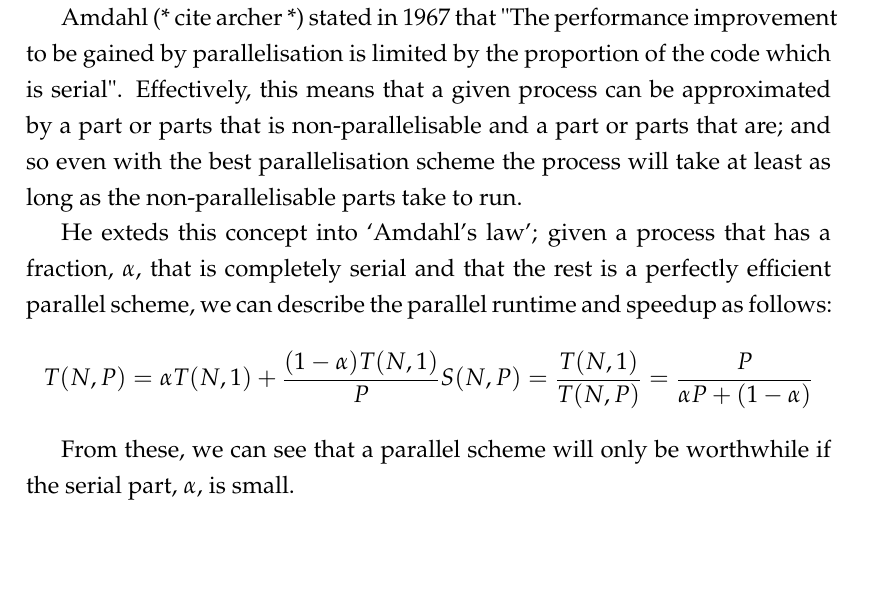
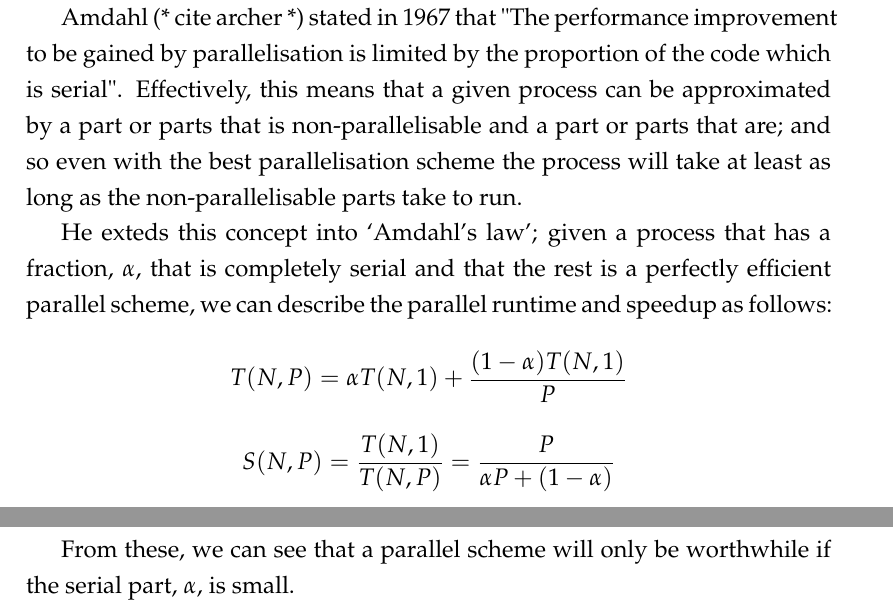
Before and after one commit to LukeRoantree4815162342/MastersThesis, a LaTeX thesis (main.tex, which reads Chapters/Chapter3/Chapter3.tex): part of page 49 of 58 before the commit and two parts of pages 49 and 50 of 58 after it, the two joined at a grey line, cut so that both start at the same text, the shorter picture padded with empty space. Compiled offline with pdfLaTeX.

Commit message:
equation not on newline

```diff
--- a/Chapters/Chapter3/Chapter3.tex
+++ b/Chapters/Chapter3/Chapter3.tex
@@ -265,7 +265,9 @@ Amdahl (* cite archer *) stated in 1967 that "The performance improvement to be
 
 He exteds this concept into `Amdahl's law'; given a process that has a fraction, $\alpha$, that is completely serial and that the rest is a perfectly efficient parallel scheme, we can describe the parallel runtime and speedup as follows:
 $$
-T(N, P)=\alpha T(N, 1)+\frac{(1-\alpha) T(N, 1)}{P}\\
+T(N, P)=\alpha T(N, 1)+\frac{(1-\alpha) T(N, 1)}{P}
+$$
+$$
 S(N, P)=\frac{T(N, 1)}{T(N, P)}=\frac{P}{\alpha P+(1-\alpha)}
 $$
 
```
